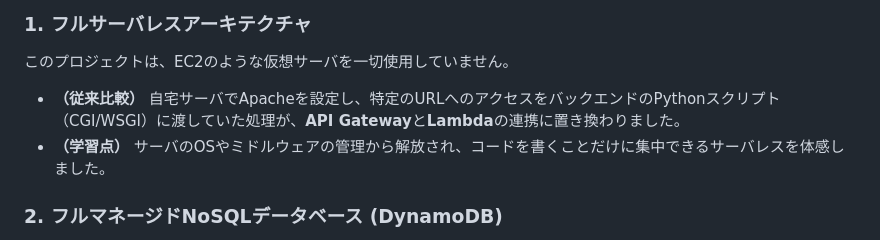
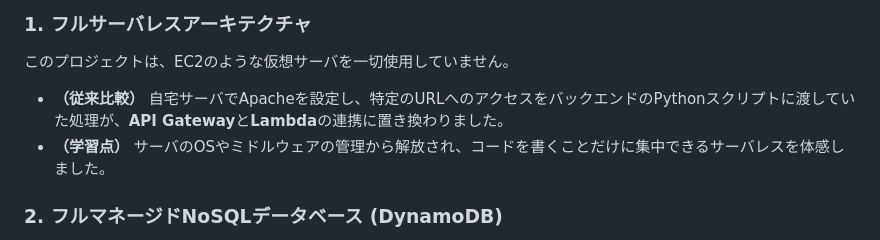
Before and after one commit to qack-dev/my-aws-learning-journey, a Markdown page: 01-serverless-api-with-dynamodb/README.md, the part around the change. Drawn GitHub-style.

```diff
--- a/01-serverless-api-with-dynamodb/README.md
+++ b/01-serverless-api-with-dynamodb/README.md
@@ -32,7 +32,7 @@
 ### 1. フルサーバレスアーキテクチャ
 このプロジェクトは、EC2のような仮想サーバを一切使用していません。
 
-- **（従来比較）** 自宅サーバでApacheを設定し、特定のURLへのアクセスをバックエンドのPythonスクリプト（CGI/WSGI）に渡していた処理が、**API Gateway**と**Lambda**の連携に置き換わりました。
+- **（従来比較）** 自宅サーバでApacheを設定し、特定のURLへのアクセスをバックエンドのPythonスクリプトに渡していた処理が、**API Gateway**と**Lambda**の連携に置き換わりました。
 - **（学習点）** サーバのOSやミドルウェアの管理から解放され、コードを書くことだけに集中できるサーバレスを体感しました。
 
 ### 2. フルマネージドNoSQLデータベース (DynamoDB)
```
